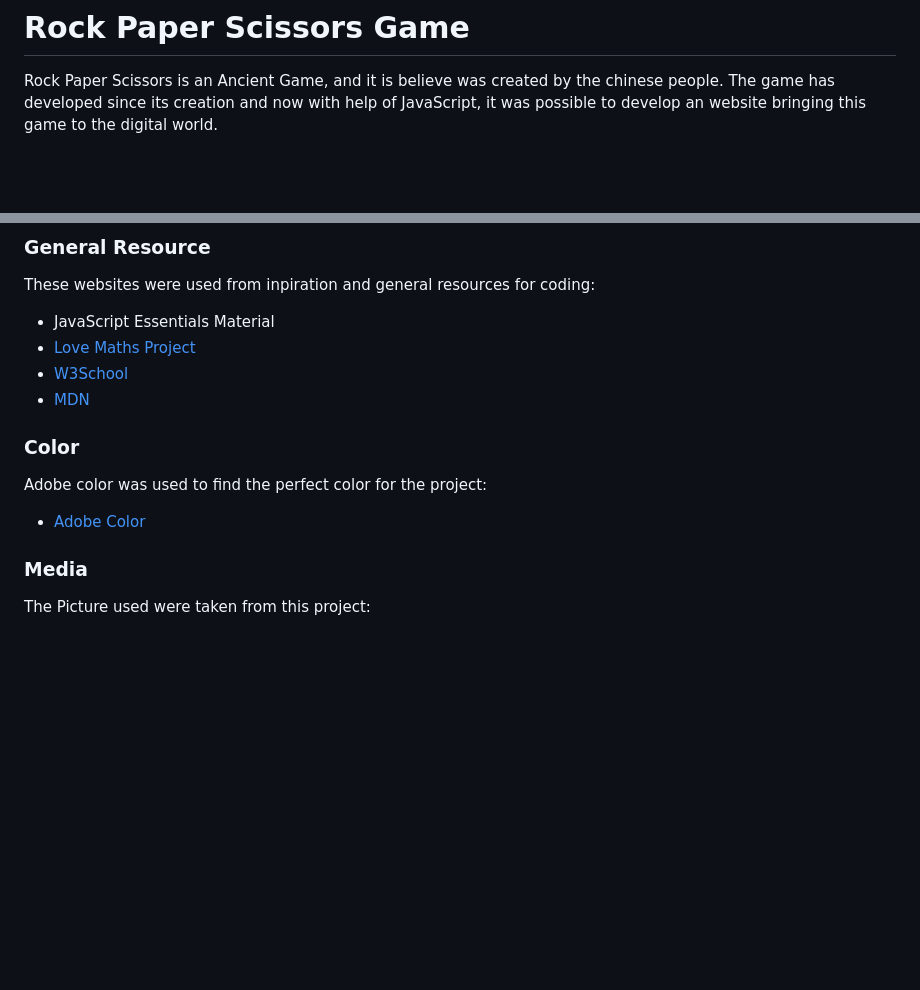
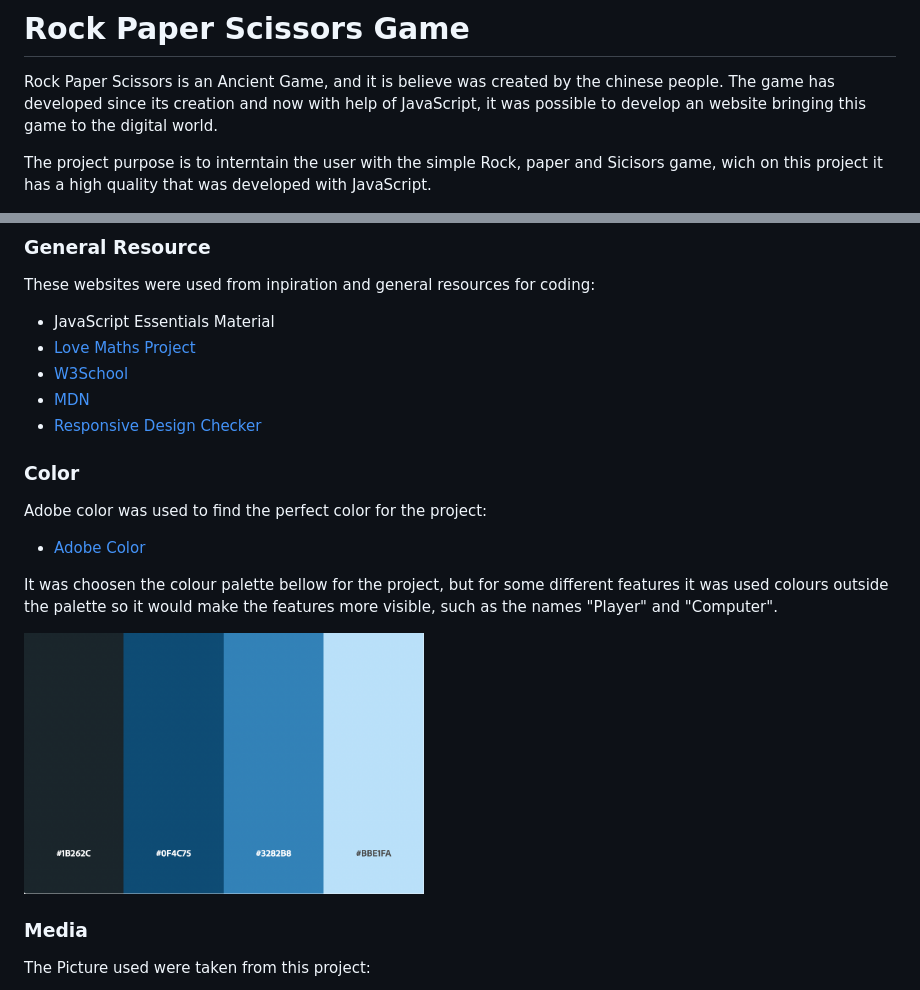
Before and after one commit to Code-Institute-Submissions/RenatoLemes-Rock-Paper-Scissors_NovResub, a Markdown page: README.md, 2 parts joined by grey strips. Drawn GitHub-style; pictures changed too: assets/images/palette.png (added); blank space fills up the shorter version.

Commit message:
Fixed problen on the code and on ReadMe before project resubmition

```diff
--- a/README.md
+++ b/README.md
@@ -1,6 +1,8 @@
 # **Rock Paper Scissors Game**
 
 Rock Paper Scissors is an Ancient Game, and it is believe was created by the chinese people. The game has developed since its creation and now with help of JavaScript, it was possible to develop an website bringing this game to the digital world.
+
+The project purpose is to interntain the user with the simple  Rock, paper and Sicisors game, wich on this project it has a high quality that was developed with JavaScript.
 
 ![](/assets/images/AmIresponsive.jpg)
 
@@ -92,6 +99,7 @@ These websites were used from inpiration and general resources for coding:
 - [Love Maths Project](https://renatolemes.github.io/love-maths/)
 - [W3School](https://www.w3schools.com/)
 - [MDN](https://developer.mozilla.org/en-US/)
+- [Responsive Design Checker](https://responsivedesignchecker.com/)
 
 ### Color
 
@@ -99,6 +107,10 @@ Adobe color was used to find the perfect color for the project:
 
 - [Adobe Color](https://color.adobe.com/search?q=1B262C&t=hex)
 
+It was choosen the colour palette bellow for the project, but for some different features it was used colours outside the palette so it would make the features more visible, such as the names "Player" and "Computer".
+
+<img src="assets/images/palette.png" width="400" height="150">
+
 ### Media
 
 The Picture used were taken from this project:
```
Also changed, not shown: other parts of README.md (+6 -1 lines), 3 other files.
